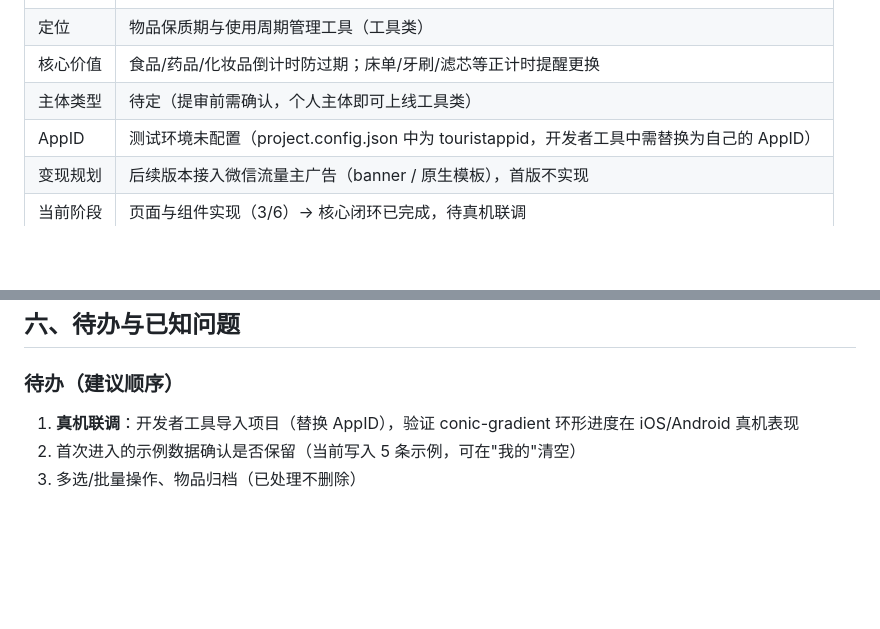
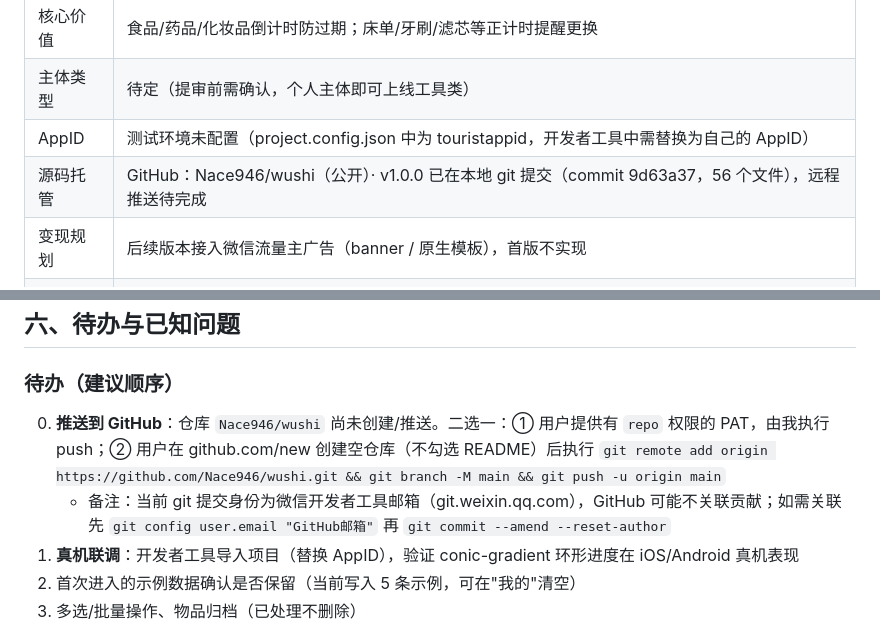
Before and after one commit to Nace946/wushi, a Markdown page: 小程序项目档案.md, 2 parts joined by grey strips. Rendered like a GitHub page; blank space fills up the shorter version.

Commit message:
docs: 新增 README 与 .gitignore，更新项目档案托管信息

```diff
--- a/小程序项目档案.md
+++ b/小程序项目档案.md
@@ -11,6 +11,7 @@
 | 核心价值 | 食品/药品/化妆品倒计时防过期；床单/牙刷/滤芯等正计时提醒更换 |
 | 主体类型 | 待定（提审前需确认，个人主体即可上线工具类） |
 | AppID | 测试环境未配置（project.config.json 中为 touristappid，开发者工具中需替换为自己的 AppID） |
+| 源码托管 | GitHub：Nace946/wushi（公开）· v1.0.0 已在本地 git 提交（commit 9d63a37，56 个文件），远程推送待完成 |
 | 变现规划 | 后续版本接入微信流量主广告（banner / 原生模板），首版不实现 |
 | 当前阶段 | 页面与组件实现（3/6）→ 核心闭环已完成，待真机联调 |
 
@@ -63,6 +64,8 @@
 ## 六、待办与已知问题
 
 ### 待办（建议顺序）
+0. **推送到 GitHub**：仓库 `Nace946/wushi` 尚未创建/推送。二选一：① 用户提供有 `repo` 权限的 PAT，由我执行 push；② 用户在 github.com/new 创建空仓库（不勾选 README）后执行 `git remote add origin https://github.com/Nace946/wushi.git && git branch -M main && git push -u origin main`
+   - 备注：当前 git 提交身份为微信开发者工具邮箱（git.weixin.qq.com），GitHub 可能不关联贡献；如需关联先 `git config user.email "GitHub邮箱"` 再 `git commit --amend --reset-author`
 1. **真机联调**：开发者工具导入项目（替换 AppID），验证 conic-gradient 环形进度在 iOS/Android 真机表现
 2. 首次进入的示例数据确认是否保留（当前写入 5 条示例，可在"我的"清空）
 3. 多选/批量操作、物品归档（已处理不删除）
```
